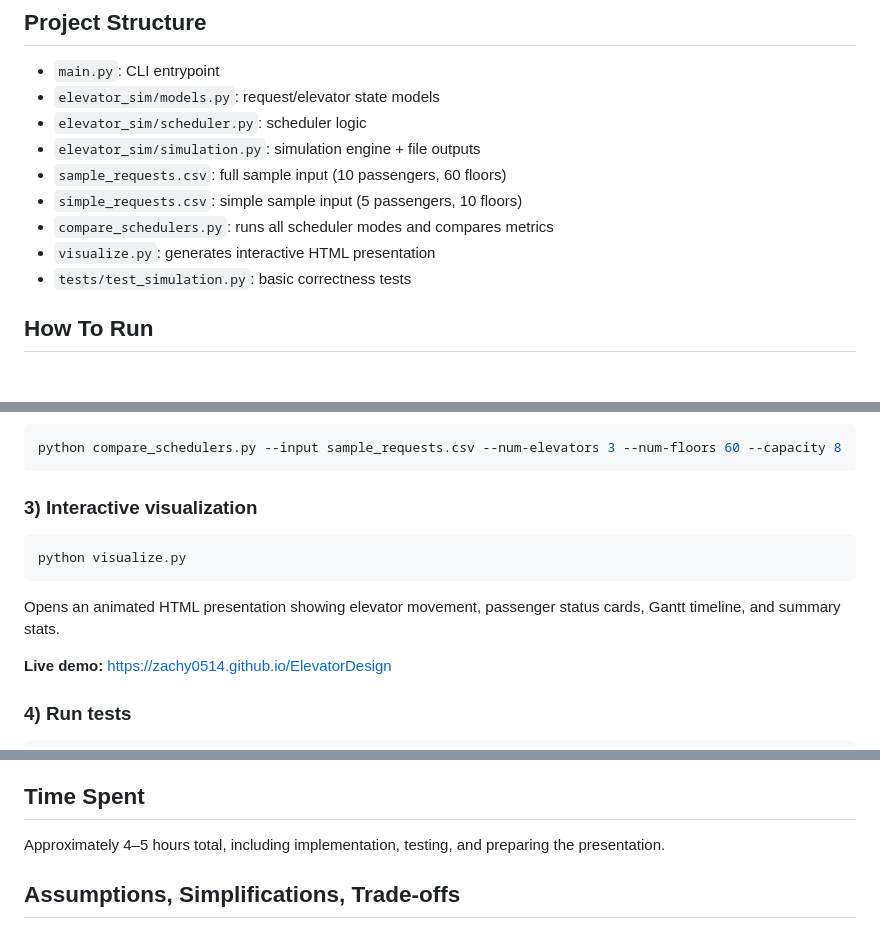
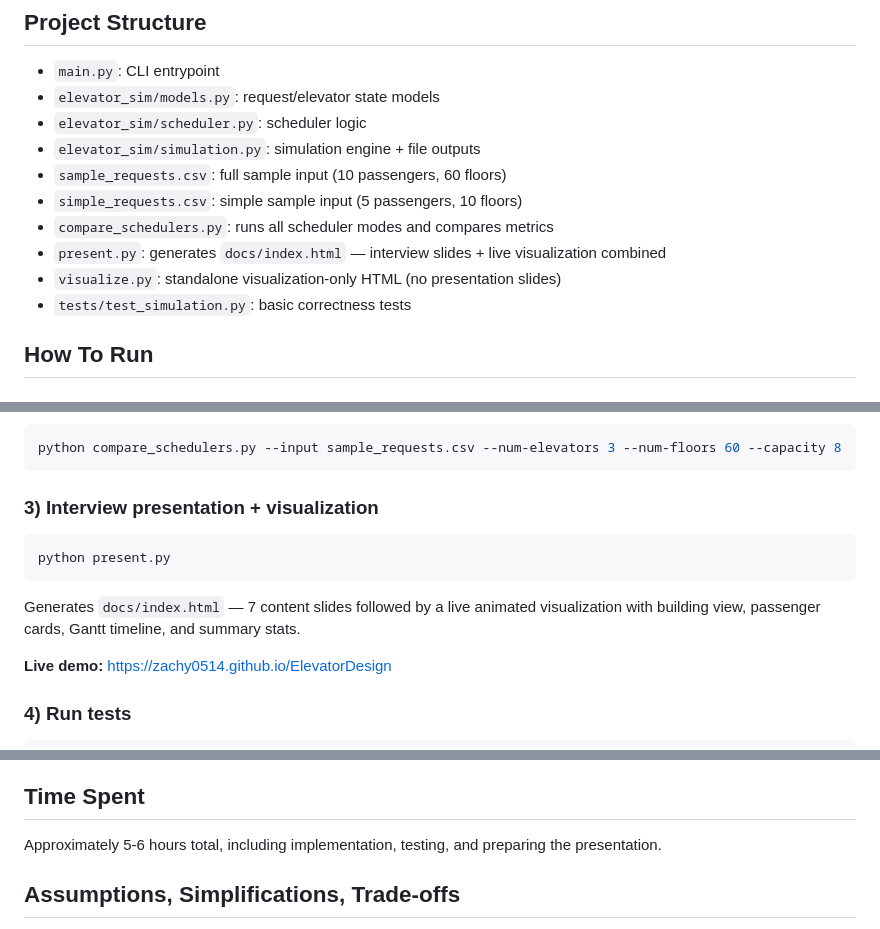
Before and after one commit to zachy0514/ElevatorDesign, a Markdown page: README.md, 3 parts joined by grey strips. Rendered like a GitHub page.

````diff
--- a/README.md
+++ b/README.md
@@ -39,7 +39,8 @@ Additional scheduler modes are included:
 - `sample_requests.csv`: full sample input (10 passengers, 60 floors)
 - `simple_requests.csv`: simple sample input (5 passengers, 10 floors)
 - `compare_schedulers.py`: runs all scheduler modes and compares metrics
-- `visualize.py`: generates interactive HTML presentation
+- `present.py`: generates `docs/index.html` — interview slides + live visualization combined
+- `visualize.py`: standalone visualization-only HTML (no presentation slides)
 - `tests/test_simulation.py`: basic correctness tests
 
 ## How To Run
@@ -59,11 +60,11 @@ Scheduler options:
 python compare_schedulers.py --input sample_requests.csv --num-elevators 3 --num-floors 60 --capacity 8
 ```
 
-### 3) Interactive visualization
+### 3) Interview presentation + visualization
 ```bash
-python visualize.py
+python present.py
 ```
-Opens an animated HTML presentation showing elevator movement, passenger status cards, Gantt timeline, and summary stats.
+Generates `docs/index.html` — 7 content slides followed by a live animated visualization with building view, passenger cards, Gantt timeline, and summary stats.
 
 **Live demo:** https://zachy0514.github.io/ElevatorDesign
 
@@ -80,7 +81,7 @@ After running, these files are generated by default:
 
 ## Time Spent
 
-Approximately 4–5 hours total, including implementation, testing, and preparing the presentation.
+Approximately 5-6 hours total, including implementation, testing, and preparing the presentation.
 
 ## Assumptions, Simplifications, Trade-offs
 - One floor traversal takes exactly one time unit (no acceleration or door time).
````
